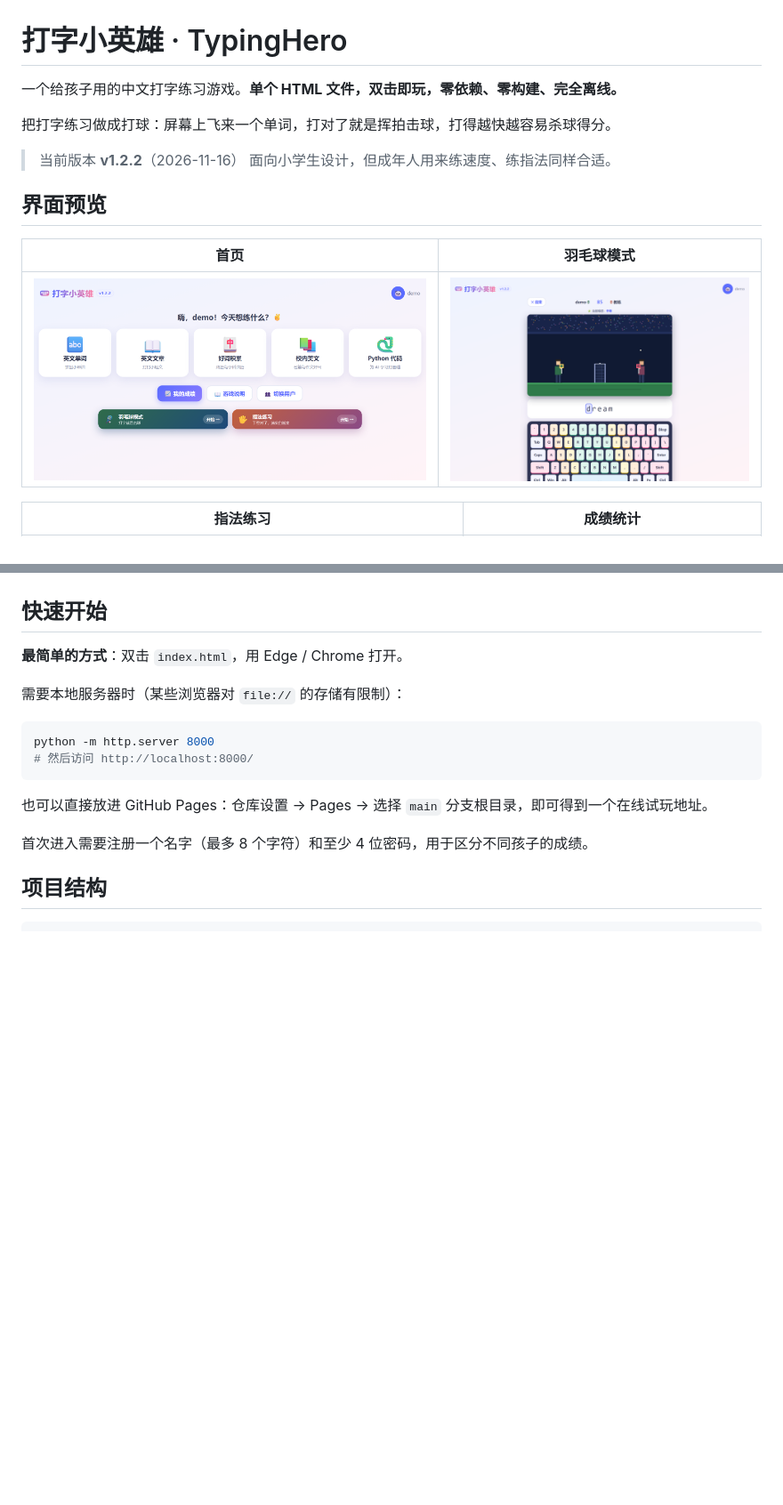
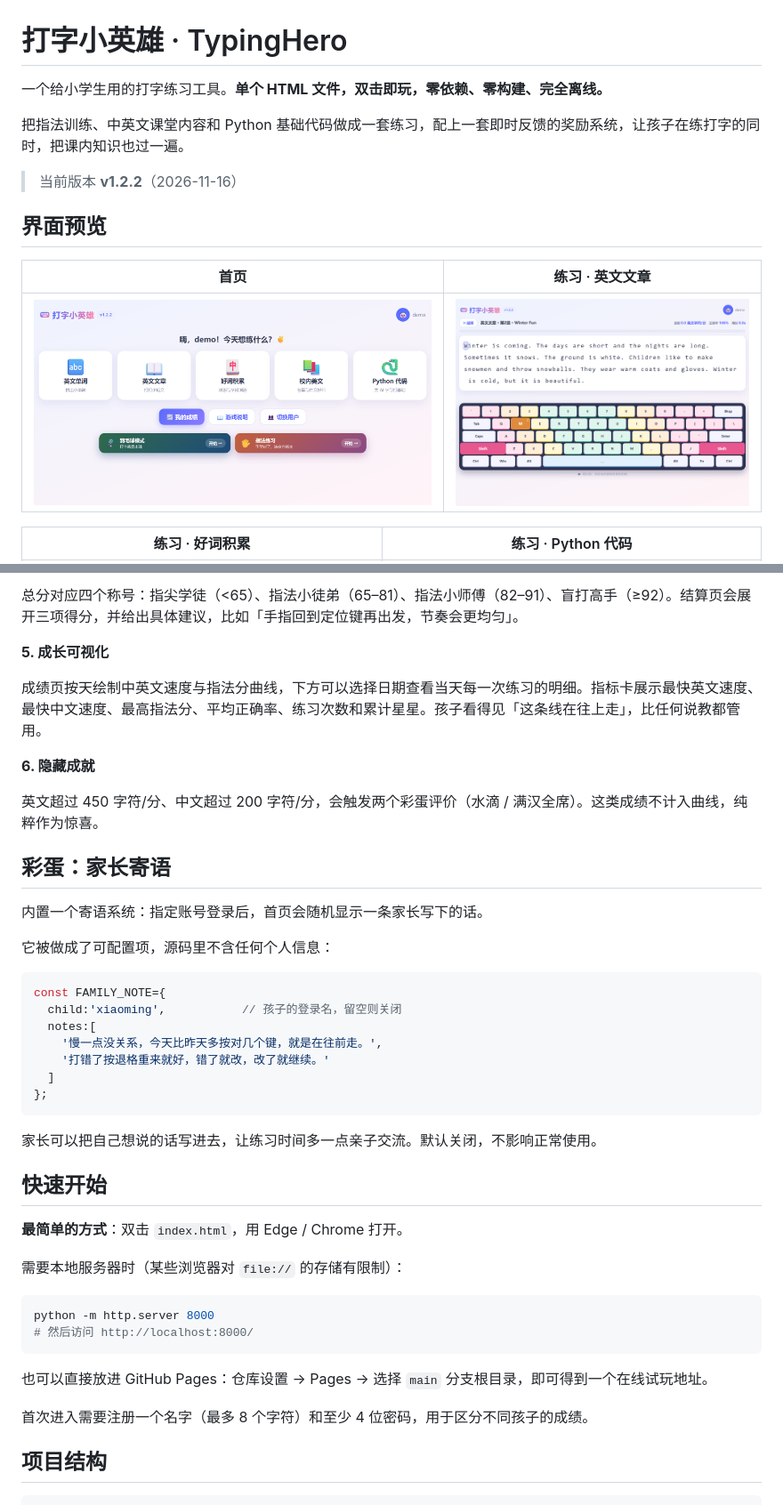
Before and after one commit to huhan1239-png/typinghero, a Markdown page: README.md, 2 parts joined by grey strips. Shown at 89% size. Drawn GitHub-style; pictures changed too: docs/screenshots/en_art.png (added); blank space fills up the shorter version.

````diff
--- a/README.md
+++ b/README.md
@@ -1,17 +1,16 @@
 # 打字小英雄 · TypingHero
 
-一个给孩子用的中文打字练习游戏。**单个 HTML 文件，双击即玩，零依赖、零构建、完全离线。**
+一个给小学生用的打字练习工具。**单个 HTML 文件，双击即玩，零依赖、零构建、完全离线。**
 
-把打字练习做成打球：屏幕上飞来一个单词，打对了就是挥拍击球，打得越快越容易杀球得分。
+把指法训练、中英文课堂内容和 Python 基础代码做成一套练习，配上一套即时反馈的奖励系统，让孩子在练打字的同时，把课内知识也过一遍。
 
 > 当前版本 **v1.2.2**（2026-11-16）
-> 面向小学生设计，但成年人用来练速度、练指法同样合适。
 
 ## 界面预览
 
-| 首页 | 羽毛球模式 |
+| 首页 | 练习 · 英文文章 |
 |---|---|
-| ![首页](docs/screenshots/home.png) | ![羽毛球模式](docs/screenshots/badminton.png) |
+| ![首页](docs/screenshots/home.png) | ![英文文章](docs/screenshots/en_art.png) |
 
-| 指法练习 | 成绩统计 |
+| 练习 · 好词积累 | 练习 · Python 代码 |
 |---|---|
@@ -69,3 +120,30 @@
+总分对应四个称号：指尖学徒（<65）、指法小徒弟（65–81）、指法小师傅（82–91）、盲打高手（≥92）。结算页会展开三项得分，并给出具体建议，比如「手指回到定位键再出发，节奏会更均匀」。
+
+**5. 成长可视化**
+
+成绩页按天绘制中英文速度与指法分曲线，下方可以选择日期查看当天每一次练习的明细。指标卡展示最快英文速度、最快中文速度、最高指法分、平均正确率、练习次数和累计星星。孩子看得见「这条线在往上走」，比任何说教都管用。
+
+**6. 隐藏成就**
+
+英文超过 450 字符/分、中文超过 200 字符/分，会触发两个彩蛋评价（水滴 / 满汉全席）。这类成绩不计入曲线，纯粹作为惊喜。
+
+## 彩蛋：家长寄语
+
+内置一个寄语系统：指定账号登录后，首页会随机显示一条家长写下的话。
+
+它被做成了可配置项，源码里不含任何个人信息：
+
+```js
+const FAMILY_NOTE={
+  child:'xiaoming',           // 孩子的登录名，留空则关闭
+  notes:[
+    '慢一点没关系，今天比昨天多按对几个键，就是在往前走。',
+    '打错了按退格重来就好，错了就改，改了就继续。'
+  ]
+};
+```
+
+家长可以把自己想说的话写进去，让练习时间多一点亲子交流。默认关闭，不影响正常使用。
 
 ## 快速开始
 
````
Also changed, not shown: other parts of README.md (+88 -49 lines), docs/screenshots/cn_word.png (added), docs/screenshots/py_code.png (added), docs/screenshots/result.png (added), 1 other file.
